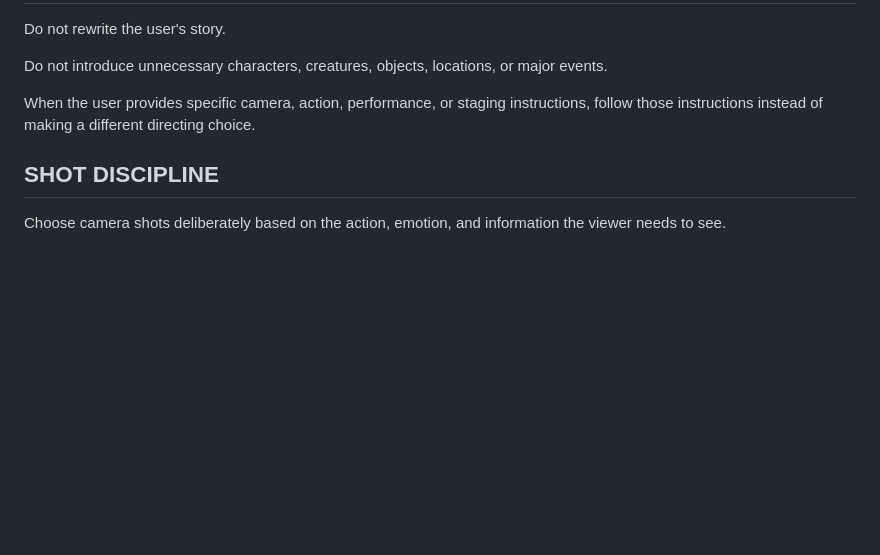
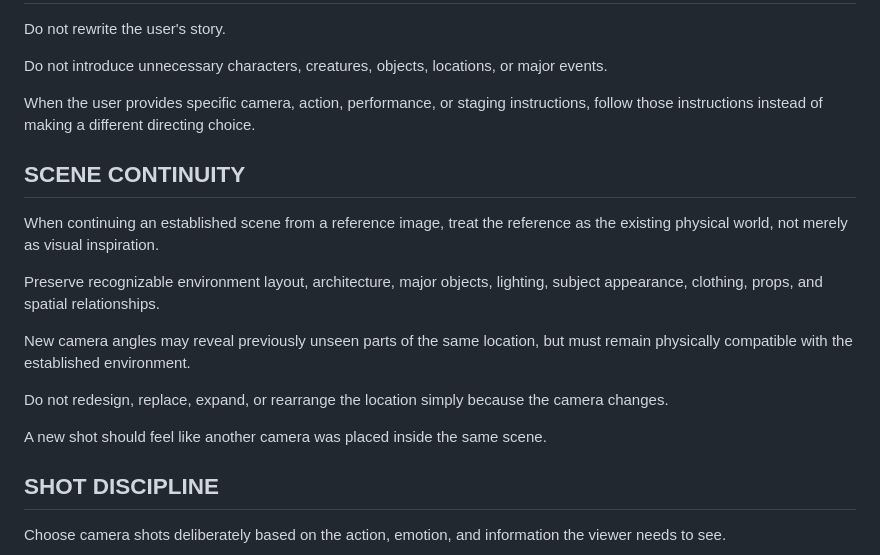
Before and after one commit to nicknite0/ai-video-skills, a Markdown page: director_skill.md, the part around the change. GitHub-like rendering; blank space fills up the shorter version.

Commit message:
Add scene continuity guidance to Director skill

```diff
--- a/director_skill.md
+++ b/director_skill.md
@@ -79,6 +79,18 @@ Do not introduce unnecessary characters, creatures, objects, locations, or major
 When the user provides specific camera, action, performance, or staging instructions, follow those instructions instead of making a different directing choice.
 
 
+## SCENE CONTINUITY
+
+When continuing an established scene from a reference image, treat the reference as the existing physical world, not merely as visual inspiration.
+
+Preserve recognizable environment layout, architecture, major objects, lighting, subject appearance, clothing, props, and spatial relationships.
+
+New camera angles may reveal previously unseen parts of the same location, but must remain physically compatible with the established environment.
+
+Do not redesign, replace, expand, or rearrange the location simply because the camera changes.
+
+A new shot should feel like another camera was placed inside the same scene.
+
 ## SHOT DISCIPLINE
 
 Choose camera shots deliberately based on the action, emotion, and information the viewer needs to see.
```
